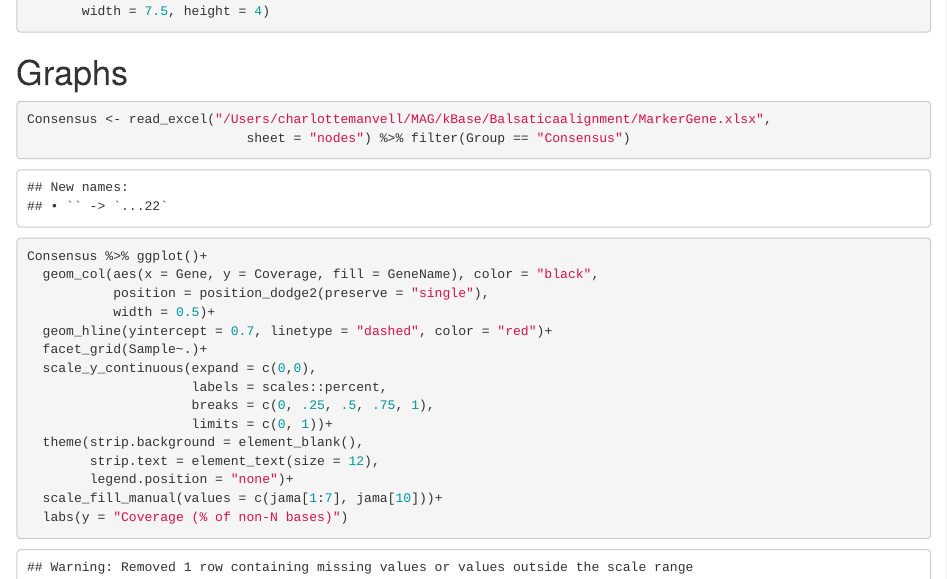
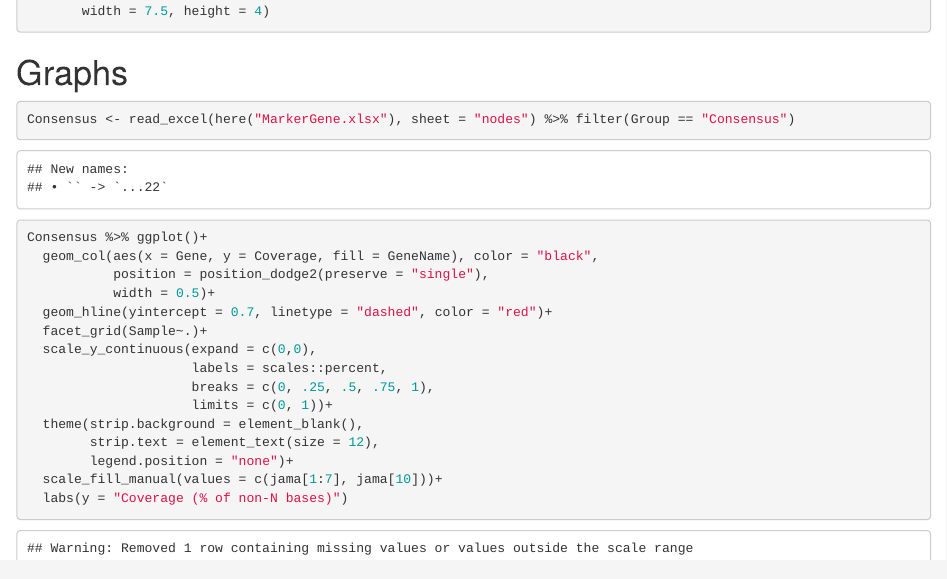
Before and after one commit to charina12/BartonellaShotgunBLAST, an R Markdown document (BLASTanalysis.Rmd): the page in a window 1100 px wide, from 3490 px down. Rendered offline with R 4.5, knitr and Pandoc, with nearby package versions; some code elsewhere in the file could not run offline.

Commit message:
Update BLASTanalysis.Rmd

````diff
--- a/BLASTanalysis.Rmd
+++ b/BLASTanalysis.Rmd
@@ -807,8 +807,7 @@ ggsave(here("graph", "D62-refgenenoN.png"), plot = last_plot(), device = "png",
 # Graphs
 
 ```{r}
-Consensus <- read_excel("/Users/charlottemanvell/MAG/kBase/Balsaticaalignment/MarkerGene.xlsx",
-                            sheet = "nodes") %>% filter(Group == "Consensus")
+Consensus <- read_excel(here("MarkerGene.xlsx"), sheet = "nodes") %>% filter(Group == "Consensus")
 ```
 
 ```{r}
````
